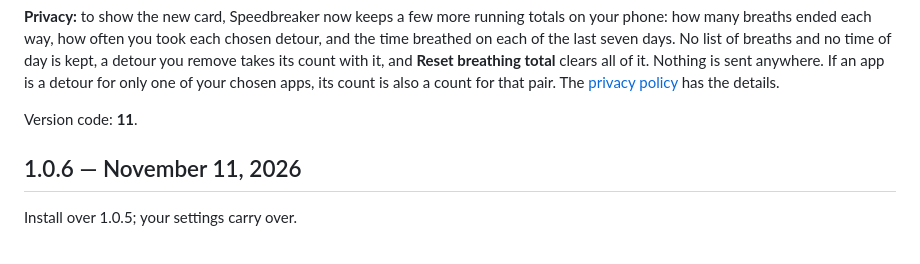
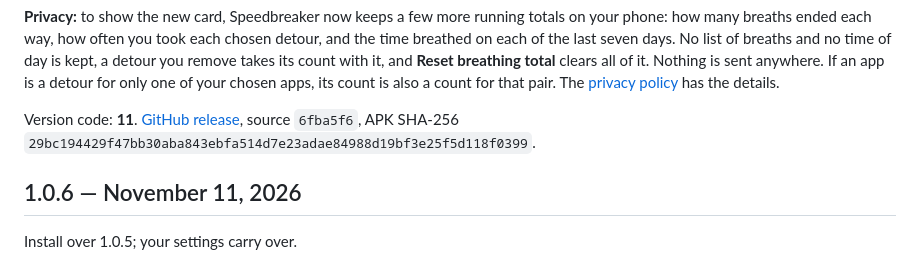
Before and after one commit to beejsbj/speedbreaker, a Markdown page: CHANGELOG.md, the part around the change. GitHub-like rendering.

Commit message:
docs: record the 1.0.7 release commit and APK checksum (#87)
Co-authored-by: Claude <noreply@anthropic.com>

```diff
--- a/CHANGELOG.md
+++ b/CHANGELOG.md
@@ -29,7 +29,7 @@ clears all of it. Nothing is sent anywhere. If an app is a detour for only one o
 chosen apps, its count is also a count for that pair. The
 [privacy policy](docs/privacy.md) has the details.
 
-Version code: **11**.
+Version code: **11**. [GitHub release](https://github.com/beejsbj/speedbreaker/releases/tag/v1.0.7), source `6fba5f6`, APK SHA-256 `29bc194429f47bb30aba843ebfa514d7e23adae84988d19bf3e25f5d118f0399`.
 
 ## 1.0.6 — November 11, 2026
 
```
